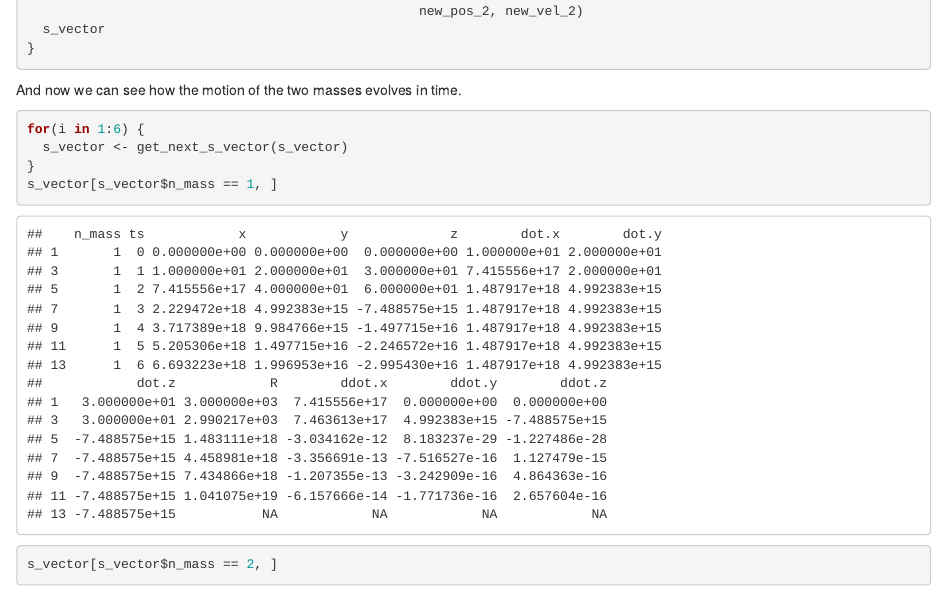
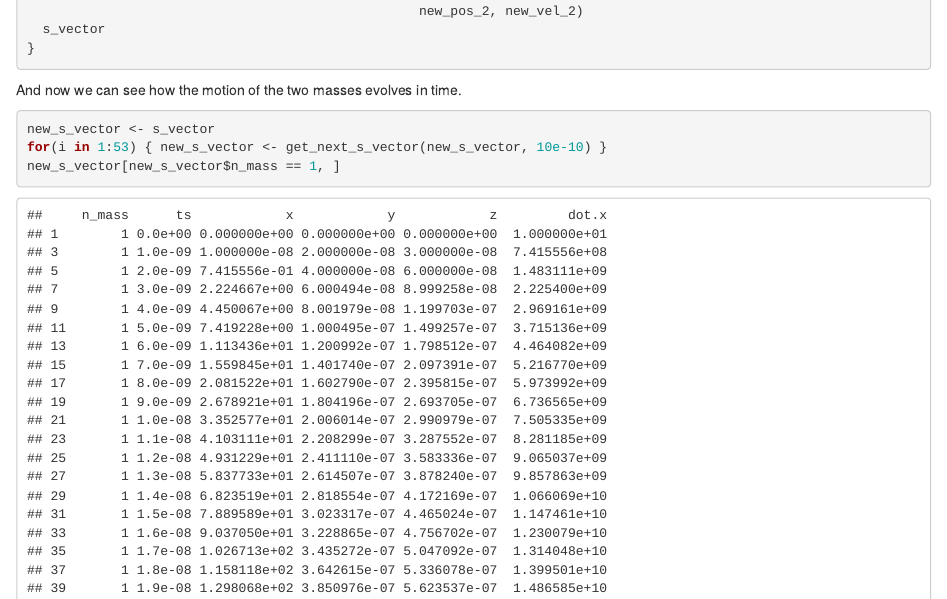
Before and after one commit to je-miralles/orbits, an R Markdown document (r_codes/orbits.Rmd): the page in a window 1100 px wide, from 2500 px down. Rendered offline with R 4.5, knitr and Pandoc, with nearby package versions; folded parts are opened.

Commit message:
Cleanup new_s_vector generation.

````diff
--- a/r_codes/orbits.Rmd
+++ b/r_codes/orbits.Rmd
@@ -151,8 +151,6 @@ get_next_s_vector <- function(s_vector, timestep=1) {
 And now we can see how the motion of the two masses evolves in time.
 
 ```{r}
-for(i in 1:6) {
-  s_vector <- get_next_s_vector(s_vector)
-}
-s_vector[s_vector$n_mass == 1, ]
-s_vector[s_vector$n_mass == 2, ]
+new_s_vector <- s_vector
+for(i in 1:53) { new_s_vector <- get_next_s_vector(new_s_vector, 10e-10) }
+new_s_vector[new_s_vector$n_mass == 1, ]
````
Also changed, not shown: r_codes/orbits.Rmd (1 more changed lines).
